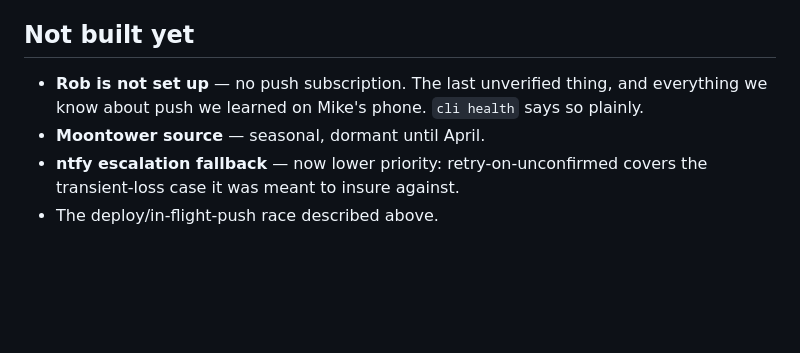
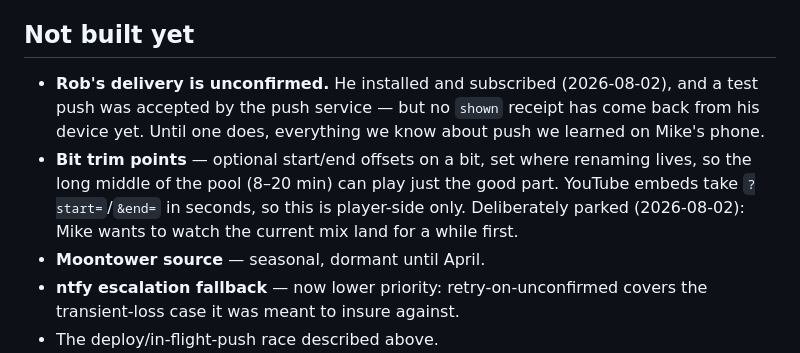
Before and after one commit to AustinML93/keep-austin-kinane, a Markdown page: CLAUDE.md, the part around the change. Rendered like a GitHub page; blank space fills up the shorter version.

Commit message:
Backlog the bit trim idea; Rob is subscribed but unconfirmed
Mike wants start/end offsets on long bits eventually, but wants to watch
the current mix land first. Rob installed and subscribed 2026-08-02; a
test push was accepted but no shown receipt has come back yet.

Co-Authored-By: Claude Fable 5 <noreply@anthropic.com>

```diff
--- a/CLAUDE.md
+++ b/CLAUDE.md
@@ -281,8 +281,13 @@ Separate fetch errors from render errors. Return error text, never just counts.*
 
 ## Not built yet
 
-- **Rob is not set up** — no push subscription. The last unverified thing, and everything
-  we know about push we learned on Mike's phone. `cli health` says so plainly.
+- **Rob's delivery is unconfirmed.** He installed and subscribed (2026-08-02), and a test
+  push was accepted by the push service — but no `shown` receipt has come back from his
+  device yet. Until one does, everything we know about push we learned on Mike's phone.
+- **Bit trim points** — optional start/end offsets on a bit, set where renaming lives, so
+  the long middle of the pool (8–20 min) can play just the good part. YouTube embeds take
+  `?start=`/`&end=` in seconds, so this is player-side only. Deliberately parked
+  (2026-08-02): Mike wants to watch the current mix land for a while first.
 - **Moontower source** — seasonal, dormant until April.
 - **ntfy escalation fallback** — now lower priority: retry-on-unconfirmed covers the
   transient-loss case it was meant to insure against.
```
